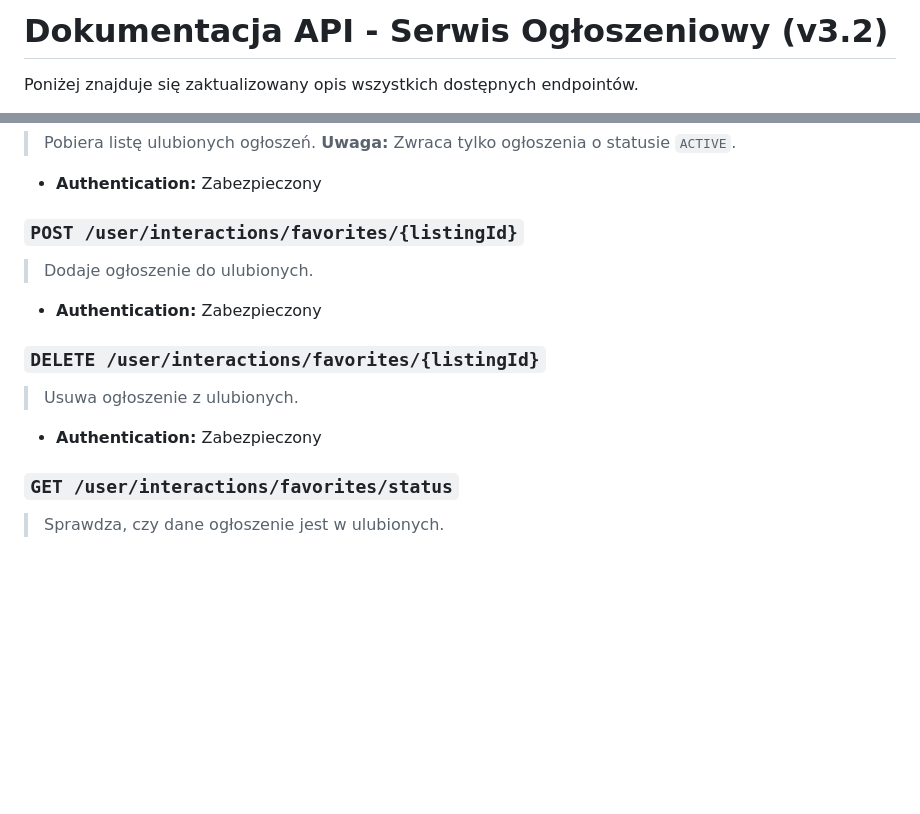
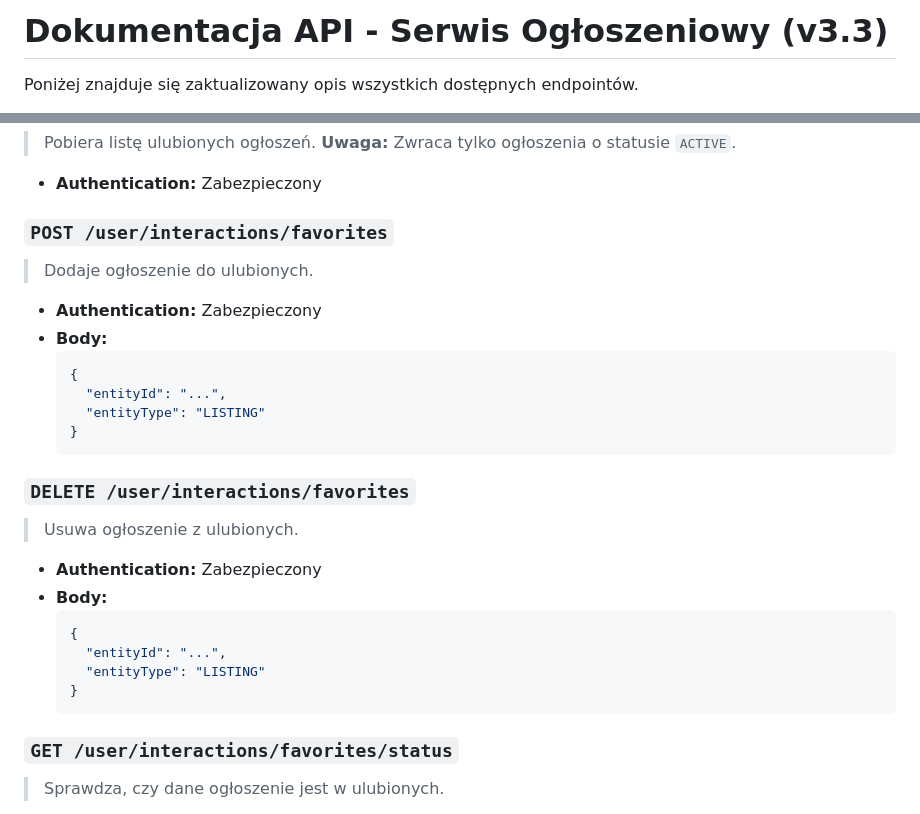
Before and after one commit to kubula316/BINM, a Markdown page: API_Documentation.md, 2 parts joined by grey strips. GitHub-like rendering; blank space fills up the shorter version.

Commit message:
ypdated ap doc favvourites

````diff
--- a/API_Documentation.md
+++ b/API_Documentation.md
@@ -1,4 +1,4 @@
-# Dokumentacja API - Serwis Ogłoszeniowy (v3.2)
+# Dokumentacja API - Serwis Ogłoszeniowy (v3.3)
 
 Poniżej znajduje się zaktualizowany opis wszystkich dostępnych endpointów.
 
@@ -268,15 +268,29 @@ W przypadku wystąpienia błędu, API zwraca odpowiedź w formacie JSON ze stoso
 
 *   **Authentication:** Zabezpieczony
 
-### `POST /user/interactions/favorites/{listingId}`
+### `POST /user/interactions/favorites`
 > Dodaje ogłoszenie do ulubionych.
 
 *   **Authentication:** Zabezpieczony
+*   **Body:**
+    ```json
+    {
+      "entityId": "...",
+      "entityType": "LISTING"
+    }
+    ```
 
-### `DELETE /user/interactions/favorites/{listingId}`
+### `DELETE /user/interactions/favorites`
 > Usuwa ogłoszenie z ulubionych.
 
 *   **Authentication:** Zabezpieczony
+*   **Body:**
+    ```json
+    {
+      "entityId": "...",
+      "entityType": "LISTING"
+    }
+    ```
 
 ### `GET /user/interactions/favorites/status`
 > Sprawdza, czy dane ogłoszenie jest w ulubionych.
````
